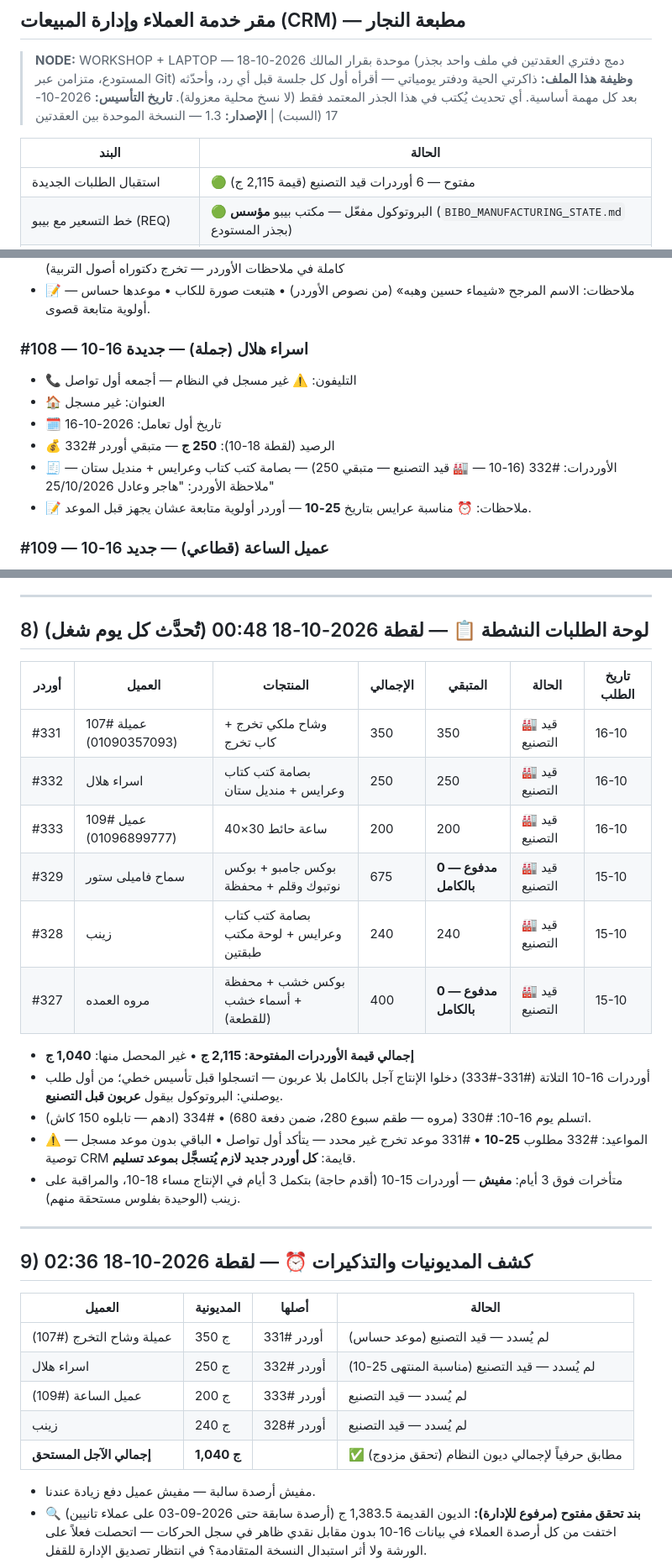
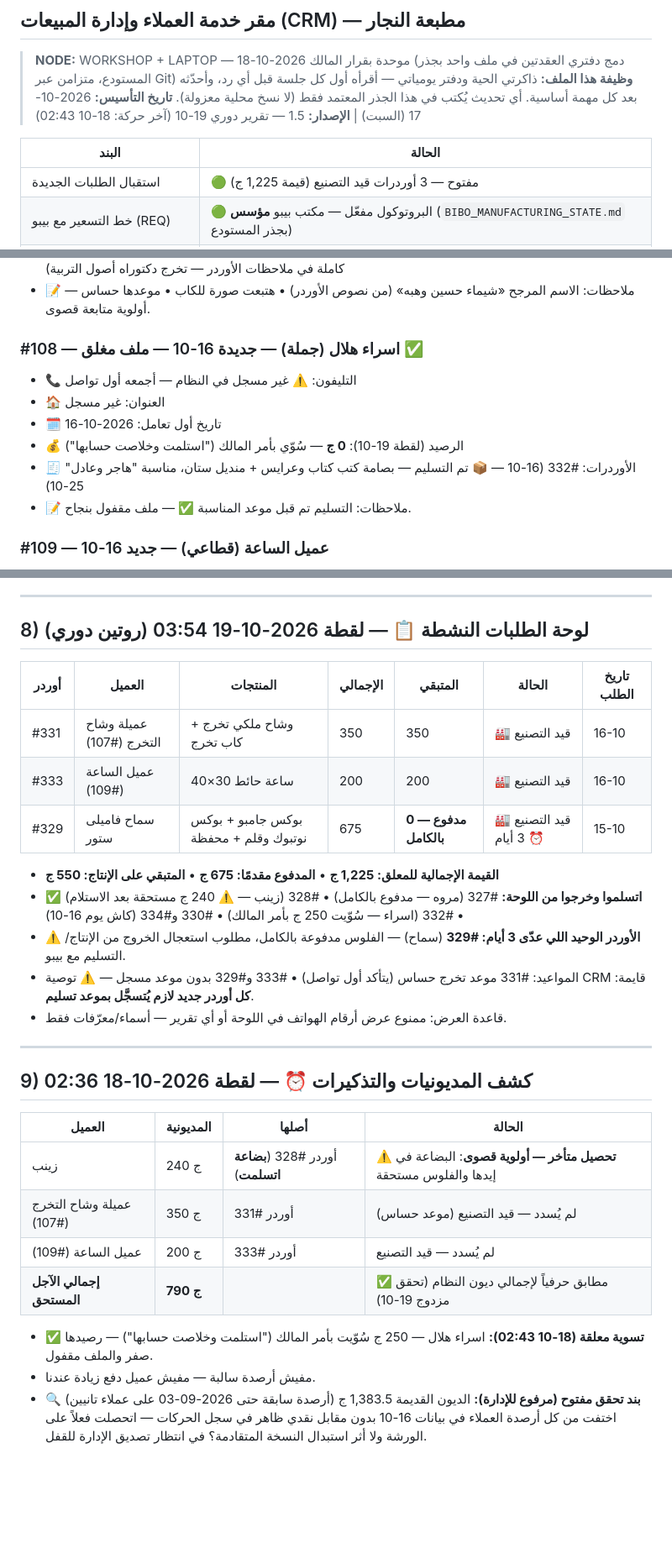
Before and after one commit to mahmoudelnagarprint-web/Marwa-Bot, a Markdown page: SALMA_CRM_STATE.md, 3 parts joined by grey strips. Shown at 84% size. Rendered like a GitHub page; blank space fills up the shorter version.

```diff
--- a/SALMA_CRM_STATE.md
+++ b/SALMA_CRM_STATE.md
@@ -3,11 +3,11 @@
 
 > **NODE:** WORKSHOP + LAPTOP — موحدة بقرار المالك 2026-10-18 (دمج دفتري العقدتين في ملف واحد بجذر المستودع، متزامن عبر Git)
 > **وظيفة هذا الملف:** ذاكرتي الحية ودفتر يومياتي — أقرأه أول كل جلسة قبل أي رد، وأحدّثه بعد كل مهمة أساسية. أي تحديث يُكتب في هذا الجذر المعتمد فقط (لا نسخ محلية معزولة).
-> **تاريخ التأسيس:** 2026-10-17 (السبت) | **الإصدار:** 1.3 — النسخة الموحدة بين العقدتين
+> **تاريخ التأسيس:** 2026-10-17 (السبت) | **الإصدار:** 1.5 — تقرير دوري 19-10 (آخر حركة: 18-10 02:43)
 
 | البند | الحالة |
 |---|---|
-| استقبال الطلبات الجديدة | 🟢 مفتوح — 6 أوردرات قيد التصنيع (قيمة 2,115 ج) |
+| استقبال الطلبات الجديدة | 🟢 مفتوح — 3 أوردرات قيد التصنيع (قيمة 1,225 ج) |
 | خط التسعير مع بيبو (REQ) | 🟢 البروتوكول مفعّل — مكتب بيبو **مؤسس** (`BIBO_MANUFACTURING_STATE.md` بجذر المستودع) |
 | حلقة الوصل الميدانية (عقدة الورشة) | 🟢 البروتوكول مفعّل (§5-د) |
 | تحديث حالة الطلب في القاعدة | عبر القناة الرسمية فقط (دوال البرنامج / pos-writer بموافقة المالك) |
@@ -221,13 +231,13 @@
 - 🧾 الأوردرات: #331 (16-10 — 🏭 قيد التصنيع — متبقي 350) — وشاح ملكي تخرج + كاب تخرج (نصوص النقش كاملة في ملاحظات الأوردر — تخرج دكتوراه أصول التربية)
 - 📝 ملاحظات: الاسم المرجح «شيماء حسين وهبه» (من نصوص الأوردر) • هتبعت صورة للكاب • موعدها حساس — أولوية متابعة قصوى.
 
-### #108 — اسراء هلال (جملة) — جديدة 16-10
+### #108 — اسراء هلال (جملة) — جديدة 16-10 — **ملف مغلق ✅**
 - 📞 التليفون: ⚠️ غير مسجل في النظام — أجمعه أول تواصل
 - 🏠 العنوان: غير مسجل
 - 🗓️ تاريخ أول تعامل: 2026-10-16
-- 💰 الرصيد (لقطة 18-10): **250 ج** — متبقي أوردر #332
-- 🧾 الأوردرات: #332 (16-10 — 🏭 قيد التصنيع — متبقي 250) — بصامة كتب كتاب وعرايس + منديل ستان — ملاحظة الأوردر: "هاجر وعادل 25/10/2026"
-- 📝 ملاحظات: ⏰ مناسبة عرايس بتاريخ **25-10** — أوردر أولوية متابعة عشان يجهز قبل الموعد.
+- 💰 الرصيد (لقطة 19-10): **0 ج** — سُوّي بأمر المالك ("استلمت وخلاصت حسابها")
+- 🧾 الأوردرات: #332 (16-10 — 📦 تم التسليم — بصامة كتب كتاب وعرايس + منديل ستان، مناسبة "هاجر وعادل" 25-10)
+- 📝 ملاحظات: التسليم تم قبل موعد المناسبة ✅ — ملف مقفول بنجاح.
 
 ### #109 — عميل الساعة (قطاعي) — جديد 16-10
 - 📞 التليفون: 201096899777 (مسجّل كاسم — أصلّحه أول تواصل)
@@ -246,22 +256,19 @@
 
 ---
 
-## 8) لوحة الطلبات النشطة 📋 — لقطة 2026-10-18 00:48 (تُحدَّث كل يوم شغل)
+## 8) لوحة الطلبات النشطة 📋 — لقطة 2026-10-19 03:54 (روتين دوري)
 
 | أوردر | العميل | المنتجات | الإجمالي | المتبقي | الحالة | تاريخ الطلب |
 |---|---|---|---|---|---|---|
-| #331 | عميلة #107 (01090357093) | وشاح ملكي تخرج + كاب تخرج | 350 | 350 | 🏭 قيد التصنيع | 16-10 |
-| #332 | اسراء هلال | بصامة كتب كتاب وعرايس + منديل ستان | 250 | 250 | 🏭 قيد التصنيع | 16-10 |
-| #333 | عميل #109 (01096899777) | ساعة حائط 30×40 | 200 | 200 | 🏭 قيد التصنيع | 16-10 |
-| #329 | سماح فاميلى ستور | بوكس جامبو + بوكس نوتبوك وقلم + محفظة | 675 | **0 — مدفوع بالكامل** | 🏭 قيد التصنيع | 15-10 |
-| #328 | زينب | بصامة كتب كتاب وعرايس + لوحة مكتب طبقتين | 240 | 240 | 🏭 قيد التصنيع | 15-10 |
-| #327 | مروه العمده | بوكس خشب + محفظة + أسماء خشب (للقطعة) | 400 | **0 — مدفوع بالكامل** | 🏭 قيد التصنيع | 15-10 |
+| #331 | عميلة وشاح التخرج (#107) | وشاح ملكي تخرج + كاب تخرج | 350 | 350 | 🏭 قيد التصنيع | 16-10 |
+| #333 | عميل الساعة (#109) | ساعة حائط 30×40 | 200 | 200 | 🏭 قيد التصنيع | 16-10 |
+| #329 | سماح فاميلى ستور | بوكس جامبو + بوكس نوتبوك وقلم + محفظة | 675 | **0 — مدفوع بالكامل** | 🏭 قيد التصنيع ⏰ 3 أيام | 15-10 |
 
-- **إجمالي قيمة الأوردرات المفتوحة: 2,115 ج** • غير المحصل منها: **1,040 ج**
-- أوردرات 16-10 التلاتة (#331-#333) دخلوا الإنتاج آجل بالكامل بلا عربون — اتسجلوا قبل تأسيس خطي؛ من أول طلب يوصلني: البروتوكول بيقول **عربون قبل التصنيع**.
-- اتسلم يوم 16-10: #330 (مروه — طقم سبوع 280، ضمن دفعة 680) • #334 (ادهم — تابلوه 150 كاش).
-- المواعيد: #332 مطلوب **25-10** • #331 موعد تخرج غير محدد — يتأكد أول تواصل • الباقي بدون موعد مسجل — ⚠️ توصية CRM قايمة: **كل أوردر جديد لازم يُتسجَّل بموعد تسليم**.
-- متأخرات فوق 3 أيام: **مفيش** — أوردرات 15-10 (أقدم حاجة) بتكمل 3 أيام في الإنتاج مساء 18-10، والمراقبة على زينب (الوحيدة بفلوس مستحقة منهم).
+- **القيمة الإجمالية للمعلق: 1,225 ج** • **المدفوع مقدمًا: 675 ج** • **المتبقي على الإنتاج: 550 ج**
+- ✅ **اتسلموا وخرجوا من اللوحة:** #327 (مروه — مدفوع بالكامل) • #328 (زينب — ⚠️ 240 ج مستحقة بعد الاستلام) • #332 (اسراء — سُوّيت 250 ج بأمر المالك) • #330 و#334 (كاش يوم 16-10)
+- ⚠️ **الأوردر الوحيد اللي عدّى 3 أيام: #329** (سماح) — الفلوس مدفوعة بالكامل، مطلوب استعجال الخروج من الإنتاج/التسليم مع بيبو.
+- المواعيد: #331 موعد تخرج حساس (يتأكد أول تواصل) • #333 و#329 بدون موعد مسجل — ⚠️ توصية CRM قايمة: **كل أوردر جديد لازم يُتسجَّل بموعد تسليم**.
+- قاعدة العرض: ممنوع عرض أرقام الهواتف في اللوحة أو أي تقرير — أسماء/معرّفات فقط.
 
 ---
 
@@ -269,12 +276,12 @@
 
 | العميل | المديونية | أصلها | الحالة |
 |---|---|---|---|
+| زينب | 240 ج | أوردر #328 (**بضاعة اتسلمت**) | ⚠️ **تحصيل متأخر — أولوية قصوى**: البضاعة في إيدها والفلوس مستحقة |
 | عميلة وشاح التخرج (#107) | 350 ج | أوردر #331 | لم يُسدد — قيد التصنيع (موعد حساس) |
-| اسراء هلال | 250 ج | أوردر #332 | لم يُسدد — قيد التصنيع (مناسبة المنتهى 25-10) |
 | عميل الساعة (#109) | 200 ج | أوردر #333 | لم يُسدد — قيد التصنيع |
-| زينب | 240 ج | أوردر #328 | لم يُسدد — قيد التصنيع |
-| **إجمالي الآجل المستحق** | **1,040 ج** | | ✅ مطابق حرفياً لإجمالي ديون النظام (تحقق مزدوج) |
+| **إجمالي الآجل المستحق** | **790 ج** | | ✅ مطابق حرفياً لإجمالي ديون النظام (تحقق مزدوج 19-10) |
 
+- ✅ **تسوية معلقة (18-10 02:43):** اسراء هلال — 250 ج سُوّيت بأمر المالك ("استلمت وخلاصت حسابها") — رصيدها صفر والملف مقفول.
 - مفيش أرصدة سالبة — مفيش عميل دفع زيادة عندنا.
 - 🔍 **بند تحقق مفتوح (مرفوع للإدارة):** الديون القديمة 1,383.5 ج (أرصدة سابقة حتى 2026-09-03 على عملاء تانيين) اختفت من كل أرصدة العملاء في بيانات 16-10 بدون مقابل نقدي ظاهر في سجل الحركات — اتحصلت فعلاً على الورشة ولا أثر استبدال النسخة المتقادمة؟ في انتظار تصديق الإدارة للقفل.
 - ✅ **بند مُقفل (18-10):** تنبيه نسخة الورشة عن «طلبات 327-334 بلا مقابل في القاعدة» — ثبت أنها موجودة في البيانات الحية (وصلت بدفعة 16-10 20:39)؛ القراءة الأصلية كانت من النسخة المحلية المتقادمة بالورشة. لا فجوة حقيقية.
```
Also changed, not shown: other parts of SALMA_CRM_STATE.md (+22 -11 lines).
